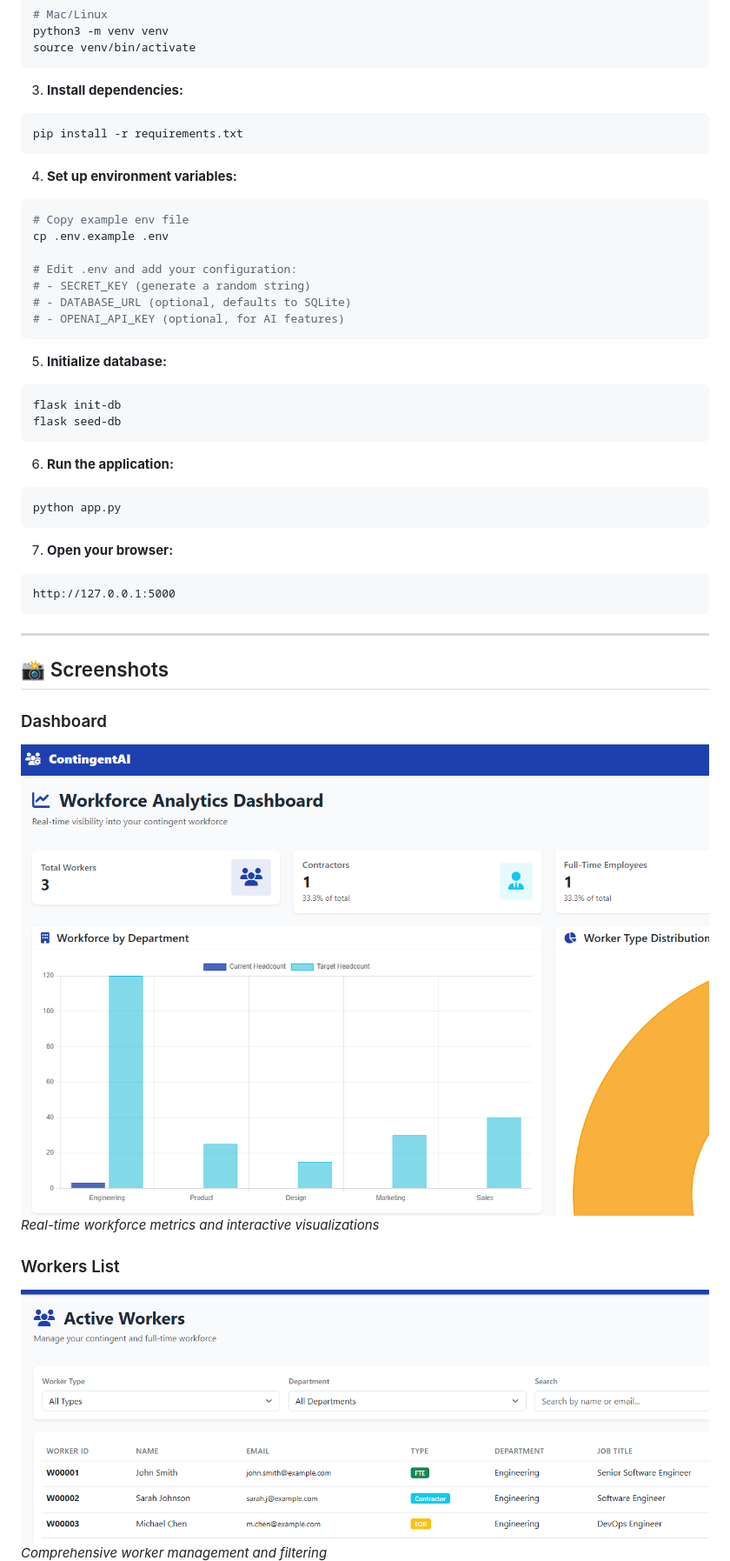
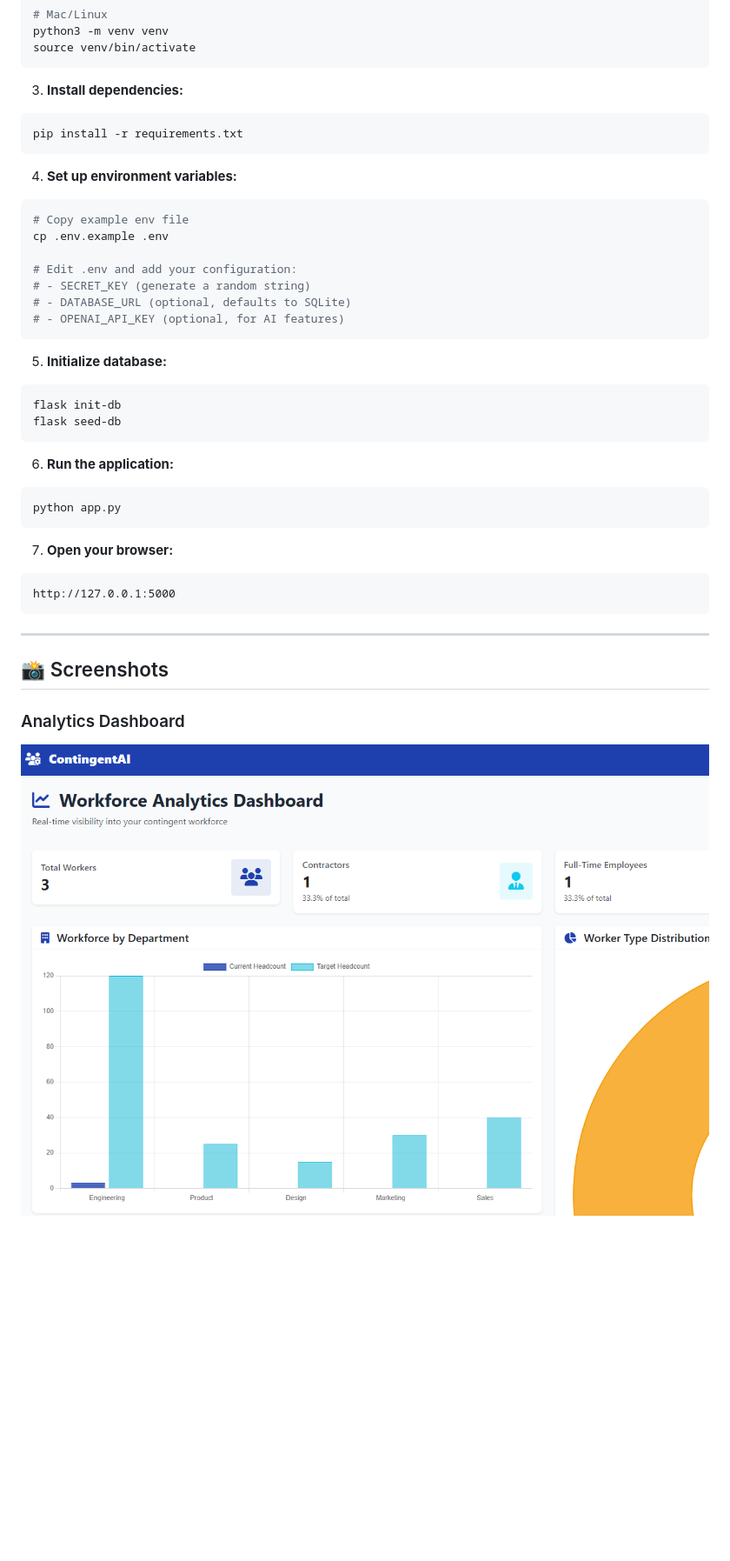
Before and after one commit to amybray-systems/contingent-ai, a Markdown page: README.md, the part around one of its changes. Shown at 87% size. Rendered like a GitHub page; blank space fills up the shorter version.

````diff
--- a/README.md
+++ b/README.md
@@ -108,11 +123,13 @@ source venv/bin/activate
 ```
 
 3. **Install dependencies:**
+
 ```bash
 pip install -r requirements.txt
 ```
 
 4. **Set up environment variables:**
+
 ```bash
 # Copy example env file
 cp .env.example .env
@@ -124,17 +141,20 @@ cp .env.example .env
 ```
 
 5. **Initialize database:**
+
 ```bash
 flask init-db
 flask seed-db
 ```
 
 6. **Run the application:**
+
 ```bash
 python app.py
 ```
 
 7. **Open your browser:**
+
 ```
 http://127.0.0.1:5000
 ```
@@ -143,11 +163,7 @@ http://127.0.0.1:5000
 
 ## 📸 Screenshots
 
-### Dashboard
-![Dashboard](docs/images/dashboard.png)
-*Real-time workforce metrics and interactive visualizations*
+### Analytics Dashboard
 
-### Workers List
-![Workers](docs/images/workers.png)
-*Comprehensive worker management and filtering*
+<img src="docs/images/dashboard.png" alt="Analytics Dashboard" width="800">
 
````
Also changed, not shown: other parts of README.md (+40 -7 lines).
